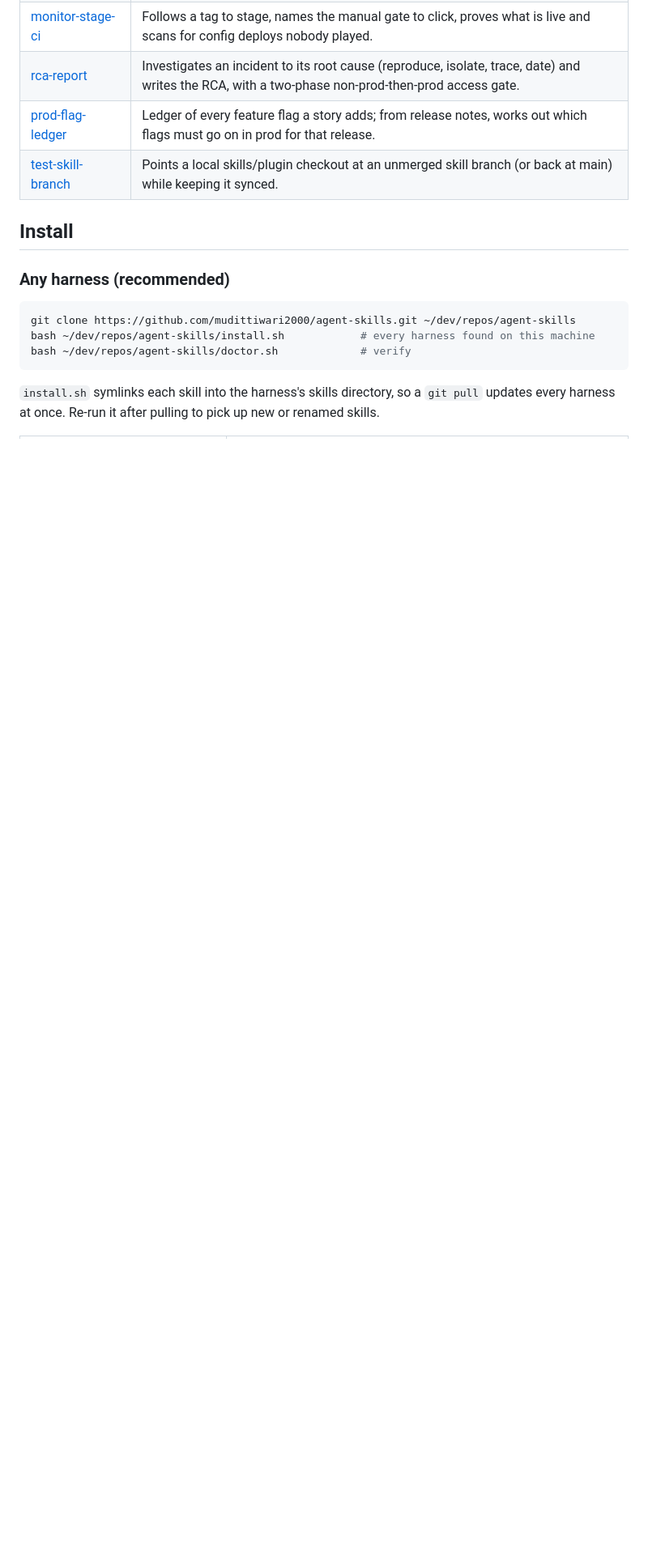
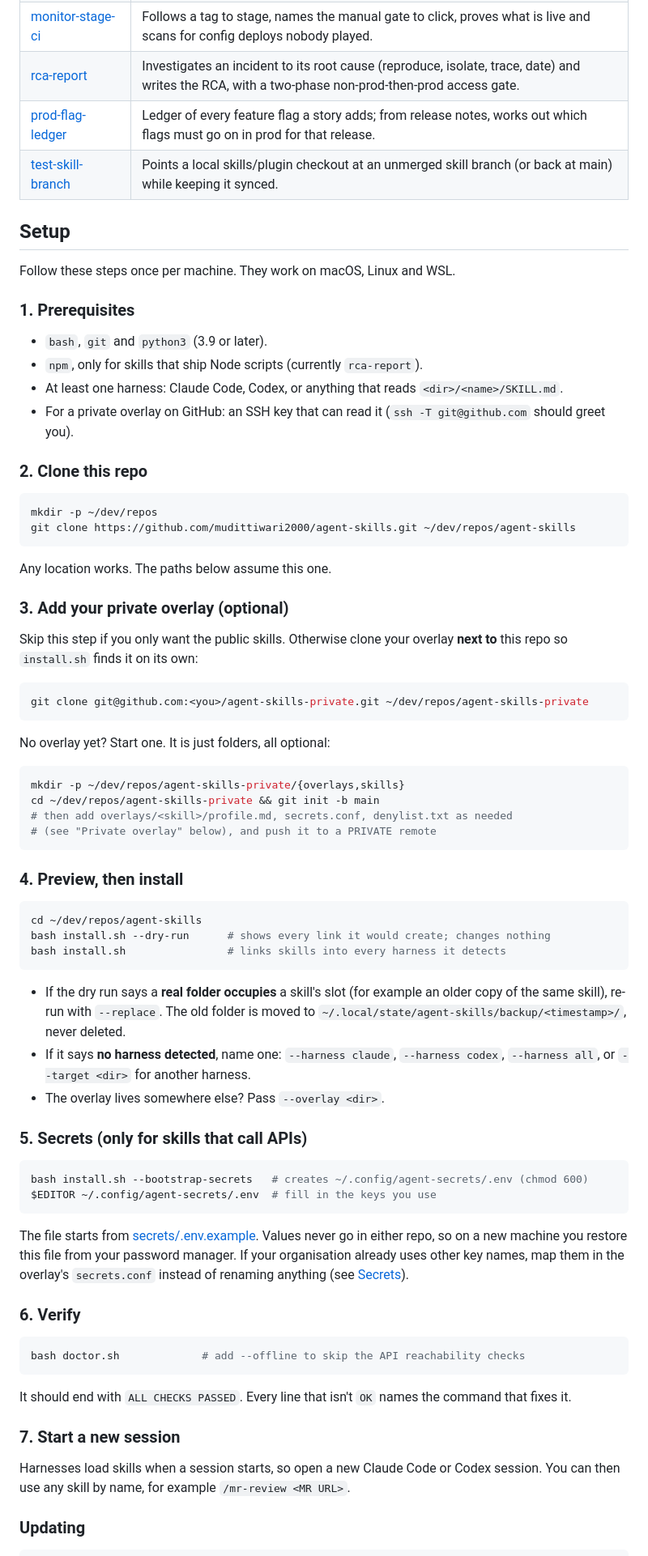
Before and after one commit to mudittiwari2000/agent-skills, a Markdown page: README.md, the part around one of its changes. Shown at 81% size. Drawn GitHub-style; blank space fills up the shorter version.

Commit message:
README: step-by-step setup guide, updating, uninstalling and troubleshooting
Co-Authored-By: Claude Opus 5.5 <noreply@anthropic.com>

````diff
--- a/README.md
+++ b/README.md
@@ -23,16 +23,86 @@ that reads `<dir>/<name>/SKILL.md`.
 | [prod-flag-ledger](skills/prod-flag-ledger) | Ledger of every feature flag a story adds; from release notes, works out which flags must go on in prod for that release. |
 | [test-skill-branch](skills/test-skill-branch) | Points a local skills/plugin checkout at an unmerged skill branch (or back at main) while keeping it synced. |
 
-## Install
+## Setup
 
-### Any harness (recommended)
+Follow these steps once per machine. They work on macOS, Linux and WSL.
+
+### 1. Prerequisites
+
+- `bash`, `git` and `python3` (3.9 or later).
+- `npm`, only for skills that ship Node scripts (currently `rca-report`).
+- At least one harness: Claude Code, Codex, or anything that reads
+  `<dir>/<name>/SKILL.md`.
+- For a private overlay on GitHub: an SSH key that can read it
+  (`ssh -T git@github.com` should greet you).
+
+### 2. Clone this repo
 
 ```bash
+mkdir -p ~/dev/repos
 git clone https://github.com/mudittiwari2000/agent-skills.git ~/dev/repos/agent-skills
-bash ~/dev/repos/agent-skills/install.sh            # every harness found on this machine
-bash ~/dev/repos/agent-skills/doctor.sh             # verify
 ```
 
-`install.sh` symlinks each skill into the harness's skills directory, so a
-`git pull` updates every harness at once. Re-run it after pulling to pick up new
-or renamed skills.
+Any location works. The paths below assume this one.
+
+### 3. Add your private overlay (optional)
+
+Skip this step if you only want the public skills. Otherwise clone your overlay
+**next to** this repo so `install.sh` finds it on its own:
+
+```bash
+git clone git@github.com:<you>/agent-skills-private.git ~/dev/repos/agent-skills-private
+```
+
+No overlay yet? Start one. It is just folders, all optional:
+
+```bash
+mkdir -p ~/dev/repos/agent-skills-private/{overlays,skills}
+cd ~/dev/repos/agent-skills-private && git init -b main
+# then add overlays/<skill>/profile.md, secrets.conf, denylist.txt as needed
+# (see "Private overlay" below), and push it to a PRIVATE remote
+```
+
+### 4. Preview, then install
+
+```bash
+cd ~/dev/repos/agent-skills
+bash install.sh --dry-run      # shows every link it would create; changes nothing
+bash install.sh                # links skills into every harness it detects
+```
+
+- If the dry run says a **real folder occupies** a skill's slot (for example
+  an older copy of the same skill), re-run with `--replace`. The old folder
+  is moved to `~/.local/state/agent-skills/backup/<timestamp>/`, never deleted.
+- If it says **no harness detected**, name one: `--harness claude`,
+  `--harness codex`, `--harness all`, or `--target <dir>` for another harness.
+- The overlay lives somewhere else? Pass `--overlay <dir>`.
+
+### 5. Secrets (only for skills that call APIs)
+
+```bash
+bash install.sh --bootstrap-secrets   # creates ~/.config/agent-secrets/.env (chmod 600)
+$EDITOR ~/.config/agent-secrets/.env  # fill in the keys you use
+```
+
+The file starts from [secrets/.env.example](secrets/.env.example). Values never
+go in either repo, so on a new machine you restore this file from your password
+manager. If your organisation already uses other key names, map them in the
+overlay's `secrets.conf` instead of renaming anything (see [Secrets](#secrets)).
+
+### 6. Verify
+
+```bash
+bash doctor.sh             # add --offline to skip the API reachability checks
+```
+
+It should end with `ALL CHECKS PASSED`. Every line that isn't `OK` names the
+command that fixes it.
+
+### 7. Start a new session
+
+Harnesses load skills when a session starts, so open a new Claude Code or Codex
+session. You can then use any skill by name, for example `/mr-review <MR URL>`.
+
+### Updating
+
````
Also changed, not shown: other parts of README.md (+31 -1 lines).
